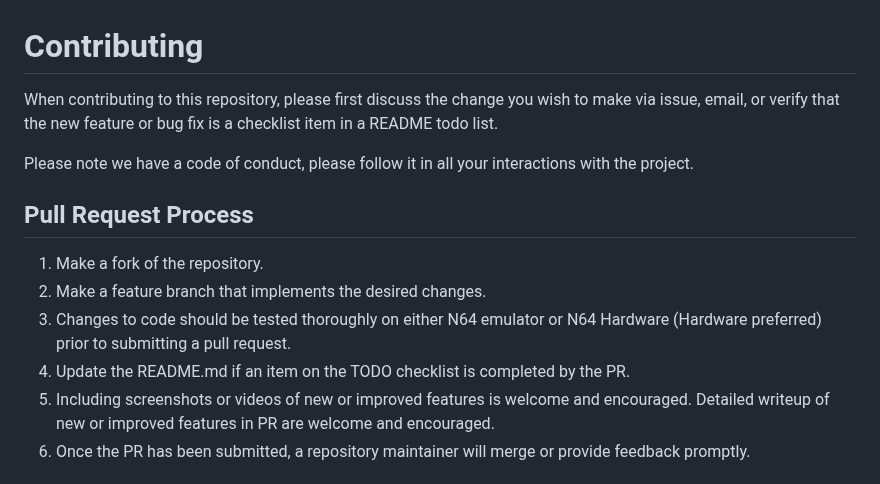
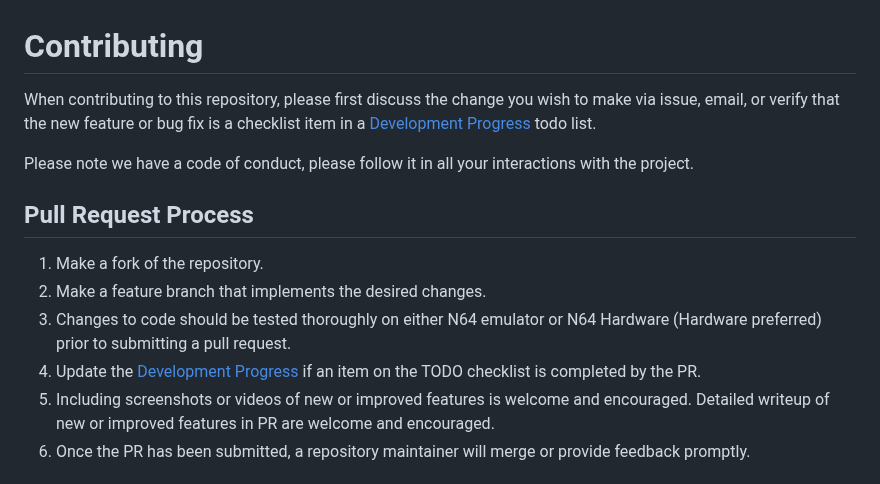
Before and after one commit to mwpenny/portal64-still-alive, a Markdown page: documentation/contributing.md, the part around the change. Drawn GitHub-style.

```diff
--- a/documentation/contributing.md
+++ b/documentation/contributing.md
@@ -1,7 +1,7 @@
 # Contributing
 
 When contributing to this repository, please first discuss the change you wish to make via issue,
-email, or verify that the new feature or bug fix is a checklist item in a README todo list.
+email, or verify that the new feature or bug fix is a checklist item in a [Development Progress](./development_progress.md) todo list.
 
 Please note we have a code of conduct, please follow it in all your interactions with the project.
 
@@ -11,7 +11,7 @@ Please note we have a code of conduct, please follow it in all your interactions
 2. Make a feature branch that implements the desired changes.
 3. Changes to code should be tested thoroughly on either N64 emulator or N64 Hardware (Hardware preferred)
 prior to submitting a pull request.
-4. Update the README.md if an item on the TODO checklist is completed by the PR.
+4. Update the [Development Progress](./development_progress.md) if an item on the TODO checklist is completed by the PR.
 5. Including screenshots or videos of new or improved features is welcome and encouraged. Detailed writeup of
 new or improved features in PR are welcome and encouraged.
 6. Once the PR has been submitted, a repository maintainer will merge or provide feedback promptly.
```
Also changed, not shown: README.md (+1 -35 lines), documentation/development_progress.md (added, +73 -0 lines).
